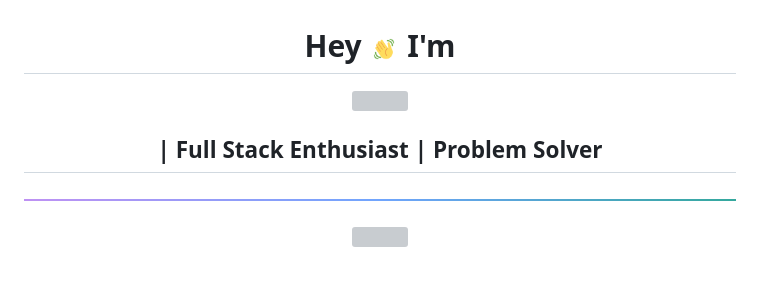
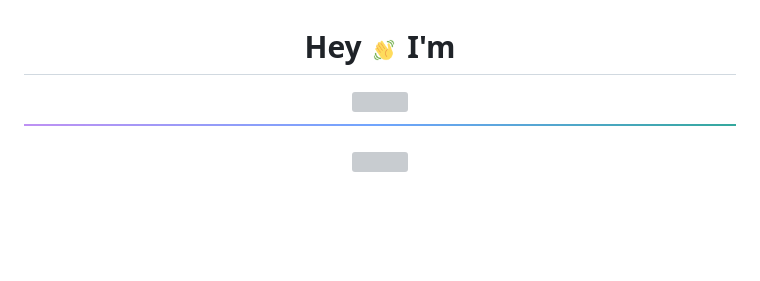
Before and after one commit to laganmehra875/laganmehra875, a Markdown page: README.md, the part around one of its changes. Drawn GitHub-style; blank space fills up the shorter version; grey boxes are pictures that could not be loaded.

Commit message:
Clean up README by removing duplicates
Removed duplicate image and heading.

```diff
--- a/README.md
+++ b/README.md
@@ -8,6 +8,4 @@
 
-
-<h2>  | Full Stack Enthusiast | Problem Solver</h2>
 
 <p align="center">
   <img src="assets/gradient-line.png" width="100%" height="6px" />
```
Also changed, not shown: other parts of README.md (+1 -1 lines).
